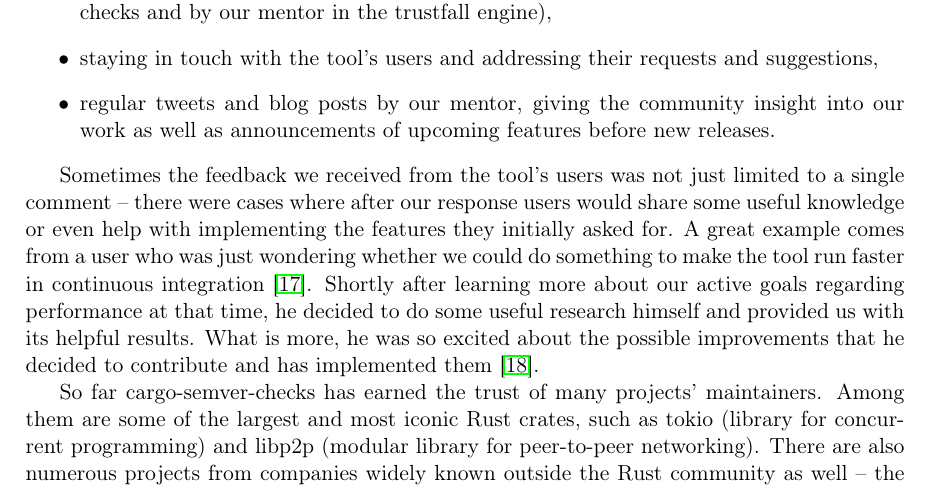
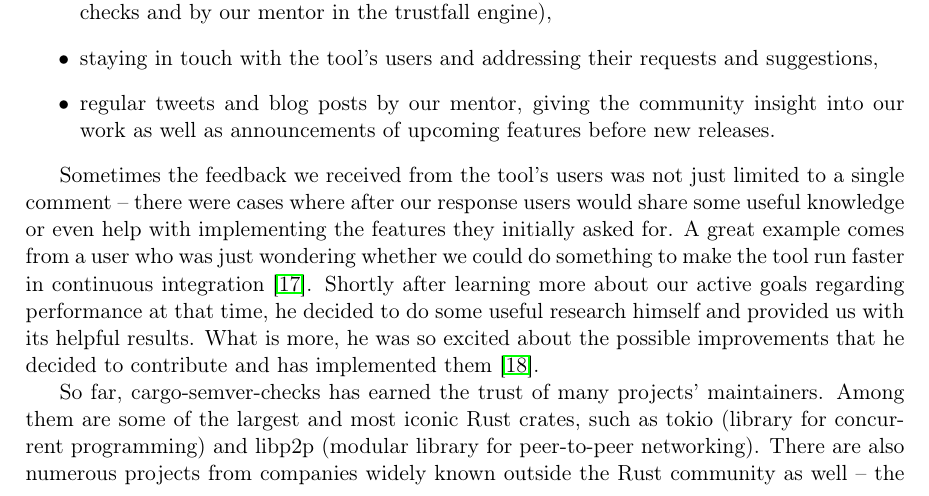
Before and after one commit to tonowak/bachelors-thesis, a LaTeX thesis (thesis-en.tex): part of page 38 of 43, cut so that both start at the same text. Compiled offline with pdfLaTeX.

Commit message:
Update thesis-en.tex
Co-authored-by: Tomasz Nowak <36604952+tonowak@users.noreply.github.com>

```diff
--- a/thesis-en.tex
+++ b/thesis-en.tex
@@ -1049,7 +1049,7 @@ goals regarding performance at that time, he decided to do some useful research
 and provided us with its helpful results. What is more, he was so excited about the possible
 improvements that he decided to contribute and has implemented them \cite{user-contribution-1}.
 
-So far cargo-semver-checks has earned the trust of many projects' maintainers. Among them are some
+So far, cargo-semver-checks has earned the trust of many projects' maintainers. Among them are some
 of the largest and most iconic Rust crates, such as tokio (library for concurrent programming)
 and libp2p (modular library for peer-to-peer networking). There are also numerous projects from
 companies widely known outside the Rust community as well -- the tool has been adopted by Amazon,
```
